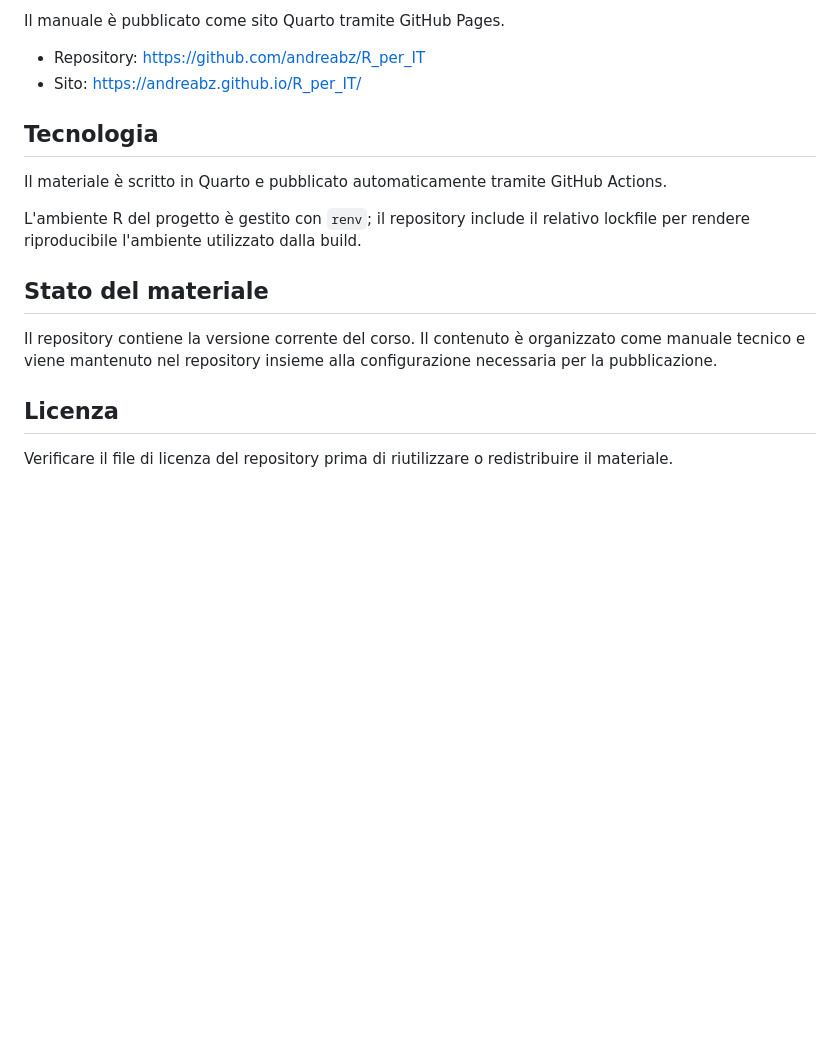
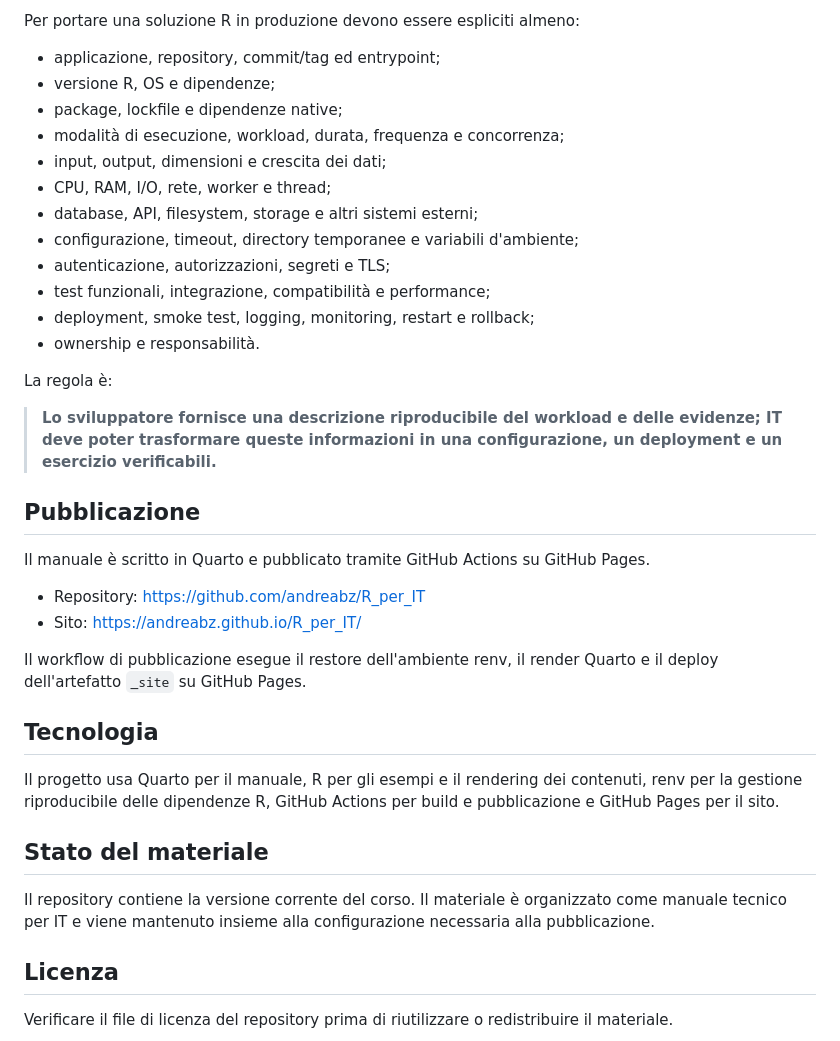
Before and after one commit to andreabz/R_per_IT, a Markdown page: README.md, the part around one of its changes. GitHub-like rendering; blank space fills up the shorter version.

```diff
--- a/README.md
+++ b/README.md
@@ -64,18 +65,39 @@ L'approccio parte da requisito e workload, passa attraverso misure ed evidenze e
 
-Il manuale è pubblicato come sito Quarto tramite GitHub Pages.
+Per portare una soluzione R in produzione devono essere espliciti almeno:
+
+- applicazione, repository, commit/tag ed entrypoint;
+- versione R, OS e dipendenze;
+- package, lockfile e dipendenze native;
+- modalità di esecuzione, workload, durata, frequenza e concorrenza;
+- input, output, dimensioni e crescita dei dati;
+- CPU, RAM, I/O, rete, worker e thread;
+- database, API, filesystem, storage e altri sistemi esterni;
+- configurazione, timeout, directory temporanee e variabili d'ambiente;
+- autenticazione, autorizzazioni, segreti e TLS;
+- test funzionali, integrazione, compatibilità e performance;
+- deployment, smoke test, logging, monitoring, restart e rollback;
+- ownership e responsabilità.
+
+La regola è:
+
+> **Lo sviluppatore fornisce una descrizione riproducibile del workload e delle evidenze; IT deve poter trasformare queste informazioni in una configurazione, un deployment e un esercizio verificabili.**
+
+## Pubblicazione
+
+Il manuale è scritto in Quarto e pubblicato tramite GitHub Actions su GitHub Pages.
 
 - Repository: https://github.com/andreabz/R_per_IT
 - Sito: https://andreabz.github.io/R_per_IT/
 
+Il workflow di pubblicazione esegue il restore dell'ambiente renv, il render Quarto e il deploy dell'artefatto `_site` su GitHub Pages.
+
 ## Tecnologia
 
-Il materiale è scritto in Quarto e pubblicato automaticamente tramite GitHub Actions.
-
-L'ambiente R del progetto è gestito con `renv`; il repository include il relativo lockfile per rendere riproducibile l'ambiente utilizzato dalla build.
+Il progetto usa Quarto per il manuale, R per gli esempi e il rendering dei contenuti, renv per la gestione riproducibile delle dipendenze R, GitHub Actions per build e pubblicazione e GitHub Pages per il sito.
 
 ## Stato del materiale
 
-Il repository contiene la versione corrente del corso. Il contenuto è organizzato come manuale tecnico e viene mantenuto nel repository insieme alla configurazione necessaria per la pubblicazione.
+Il repository contiene la versione corrente del corso. Il materiale è organizzato come manuale tecnico per IT e viene mantenuto insieme alla configurazione necessaria alla pubblicazione.
 
 ## Licenza
 
```
Also changed, not shown: other parts of README.md (+35 -34 lines).
